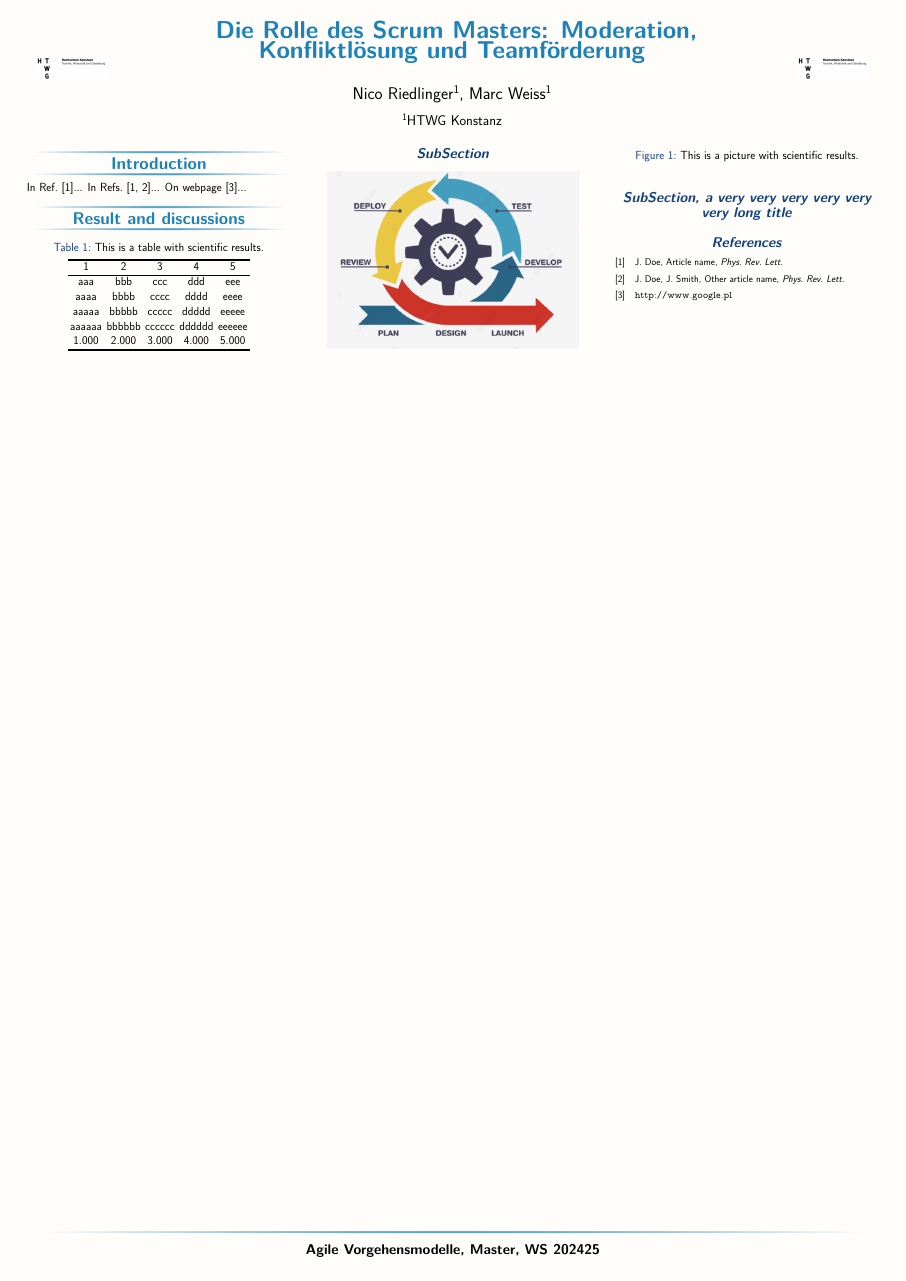
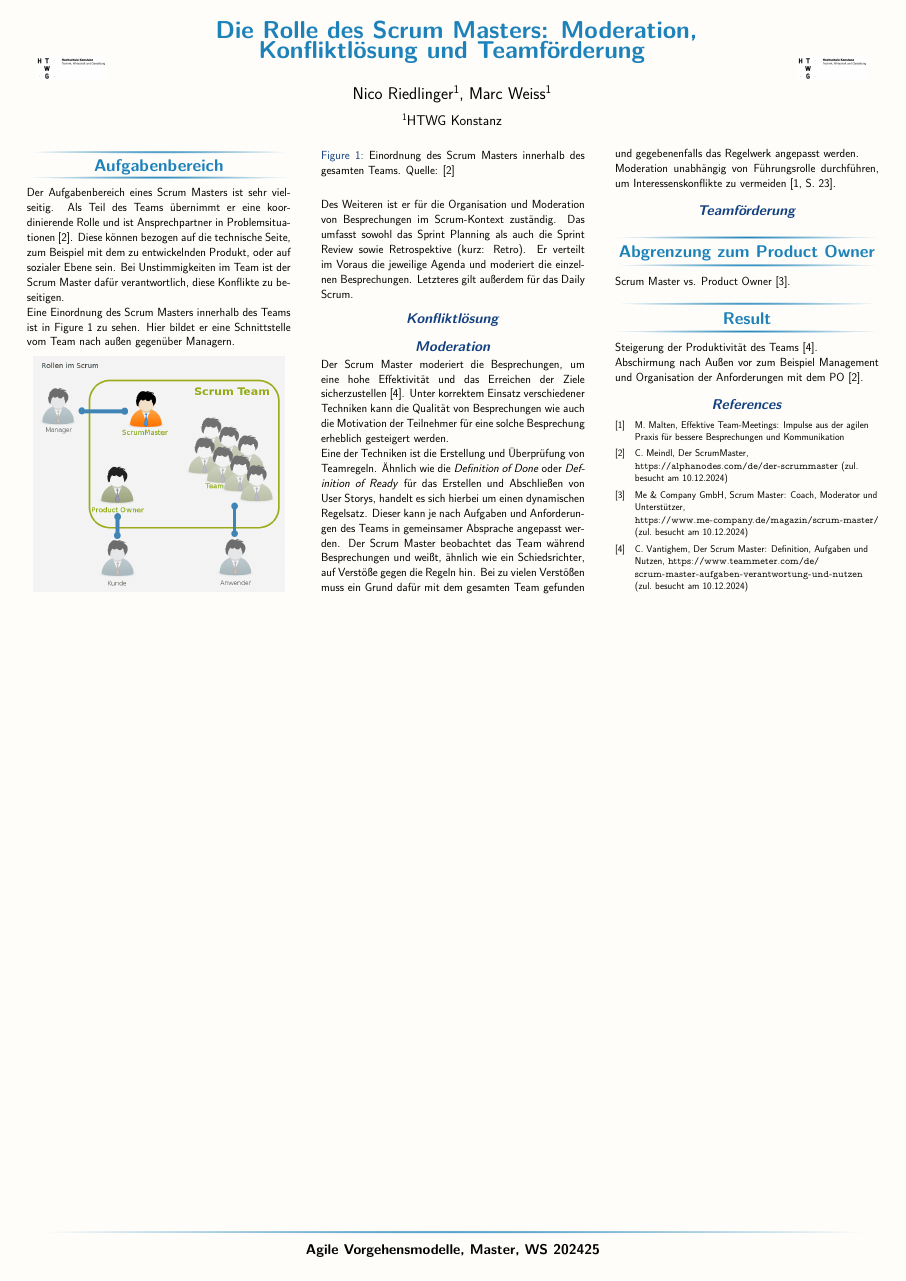
Before and after one commit to Ic3Fighter/scrum-master-role, a LaTeX poster (tex/poster.tex): the whole page. Compiled offline with pdfLaTeX.

Commit message:
Added structure and introduction

```diff
--- a/tex/poster.tex
+++ b/tex/poster.tex
@@ -47,44 +47,76 @@
 			%==The poster content==========================================================
 			%==============================================================================
 
-			\section{Introduction}
+			\section{Aufgabenbereich}
 
-			In Ref.~\cite{ref1}...
-			In Refs.~\cite{ref1,ref2}...
-			On webpage~\cite{web}...
+%			In Ref.~\cite{ref1}...
+%			In Refs.~\cite{ref1,ref2}...
+%			On webpage~\cite{web}...
+			Der Aufgabenbereich eines Scrum Masters ist sehr vielseitig.
+			Als Teil des Teams übernimmt er eine koordinierende Rolle und ist Ansprechpartner in Problemsituationen \cite{meindl12}.
+			Diese können bezogen auf die technische Seite, zum Beispiel mit dem zu entwickelnden Produkt, oder auf sozialer Ebene sein.
+			Bei Unstimmigkeiten im Team ist der Scrum Master dafür verantwortlich, diese Konflikte zu beseitigen.
 
-
-			\section{Result and discussions}
-
-			\vskip1ex
-			\begin{table}
-				\centering
-				\caption{This is a table with scientific results.}
-				\begin{tabular}{ccccc}
-					\hline\hline
-					1 & 2 & 3 & 4 & 5\\
-					\hline
-					aaa & bbb & ccc & ddd & eee\\
-					aaaa & bbbb & cccc & dddd & eeee\\
-					aaaaa & bbbbb & ccccc & ddddd & eeeee\\
-					aaaaaa & bbbbbb & cccccc & dddddd & eeeeee\\
-					1.000 & 2.000 & 3.000 & 4.000 & 5.000\\
-					\hline\hline
-				\end{tabular}
-			\end{table}
-			\vskip2ex
-
-			\subsection{SubSection}
+			Eine Einordnung des Scrum Masters innerhalb des Teams ist in Figure \ref{fig:sm-team} zu sehen.
+			Hier bildet er eine Schnittstelle vom Team nach außen gegenüber Managern.
 
 			\vskip1ex
 			\begin{figure}
 				\centering
-				\includegraphics[width=0.95\columnwidth]{demo.png}
-				\caption{This is a picture with scientific results.}
+				\includegraphics[width=0.95\columnwidth]{scrummaster}
+				\caption{Einordnung des Scrum Masters innerhalb des gesamten Teams. Quelle: \cite{meindl12}}\label{fig:sm-team}
 			\end{figure}
 			\vskip2ex
 
-			\subsection{SubSection, a very very very very very very long title}
+			Des Weiteren ist er für die Organisation und Moderation von Besprechungen im Scrum-Kontext zuständig.
+			Das umfasst sowohl das Sprint Planning als auch die Sprint Review sowie Retrospektive (kurz: Retro).
+			Er verteilt im Voraus die jeweilige Agenda und moderiert die einzelnen Besprechungen.
+			Letzteres gilt außerdem für das Daily Scrum.
+
+			\subsection{Konfliktlösung}
+
+			\subsection{Moderation}
+
+			Der Scrum Master moderiert die Besprechungen, um eine hohe Effektivität und das Erreichen der Ziele sicherzustellen \cite{vantighem24}.
+			Unter korrektem Einsatz verschiedener Techniken kann die Qualität von Besprechungen wie auch die Motivation der Teilnehmer für eine solche Besprechung erheblich gesteigert werden.
+
+			Eine der Techniken ist die Erstellung und Überprüfung von Teamregeln.
+			Ähnlich wie die \textit{Definition of Done} oder \textit{Definition of Ready} für das Erstellen und Abschließen von User Storys, handelt es sich hierbei um einen dynamischen Regelsatz.
+			Dieser kann je nach Aufgaben und Anforderungen des Teams in gemeinsamer Absprache angepasst werden.
+			Der Scrum Master beobachtet das Team während Besprechungen und weißt, ähnlich wie ein Schiedsrichter, auf Verstöße gegen die Regeln hin.
+			Bei zu vielen Verstößen muss ein Grund dafür mit dem gesamten Team gefunden und gegebenenfalls das Regelwerk angepasst werden.
+
+			Moderation unabhängig von Führungsrolle durchführen, um Interessenskonflikte zu vermeiden \cite[S. 23]{malten24}.
+
+			\subsection{Teamförderung}
+
+			\section{Abgrenzung zum Product Owner}
+
+			Scrum Master vs. Product Owner \cite{me-company}.
+
+			\section{Result}
+
+			Steigerung der Produktivität des Teams \cite{vantighem24}.
+
+			Abschirmung nach Außen vor zum Beispiel Management und Organisation der Anforderungen mit dem PO \cite{meindl12}.
+
+%			\vskip1ex
+%			\begin{table}
+%				\centering
+%				\caption{This is a table with scientific results.}
+%				\begin{tabular}{ccccc}
+%					\hline\hline
+%					1 & 2 & 3 & 4 & 5\\
+%					\hline
+%					aaa & bbb & ccc & ddd & eee\\
+%					aaaa & bbbb & cccc & dddd & eeee\\
+%					aaaaa & bbbbb & ccccc & ddddd & eeeee\\
+%					aaaaaa & bbbbbb & cccccc & dddddd & eeeeee\\
+%					1.000 & 2.000 & 3.000 & 4.000 & 5.000\\
+%					\hline\hline
+%				\end{tabular}
+%			\end{table}
+%			\vskip2ex
 
 			%==============================================================================
 			%==End of content==============================================================
@@ -96,11 +128,19 @@
 
 			\begin{thebibliography}{99}
 
-				\bibitem{ref1} J.~Doe, Article name, \textit{Phys. Rev. Lett.}
+%				\bibitem{ref1} J.~Doe, Article name, \textit{Phys. Rev. Lett.}
+%
+%				\bibitem{ref2} J.~Doe, J.~Smith, Other article name, \textit{Phys. Rev. Lett.}
+%
+%				\bibitem{web} \url{http://www.google.pl}
 
-				\bibitem{ref2} J.~Doe, J.~Smith, Other article name, \textit{Phys. Rev. Lett.}
+				\bibitem{malten24} M.~Malten, Effektive Team-Meetings: Impulse aus der agilen Praxis für bessere Besprechungen und Kommunikation
 
-				\bibitem{web} \url{http://www.google.pl}
+				\bibitem{meindl12} C.~Meindl, Der ScrumMaster, \url{https://alphanodes.com/de/der-scrummaster} (zul. besucht am 10.12.2024)
+
+				\bibitem{me-company} Me~\&~Company~GmbH, Scrum Master: Coach, Moderator und Unterstützer, \url{https://www.me-company.de/magazin/scrum-master/} (zul. besucht am 10.12.2024)
+
+				\bibitem{vantighem24} C.~Vantighem, Der Scrum Master: Definition, Aufgaben und Nutzen, \url{https://www.teammeter.com/de/scrum-master-aufgaben-verantwortung-und-nutzen} (zul. besucht am 10.12.2024)
 
 			\end{thebibliography}
 			%--End of references-----------------------------------------------------------
```
Also changed, not shown: tex/poster.pdf, tex/scrummaster.png (added).
